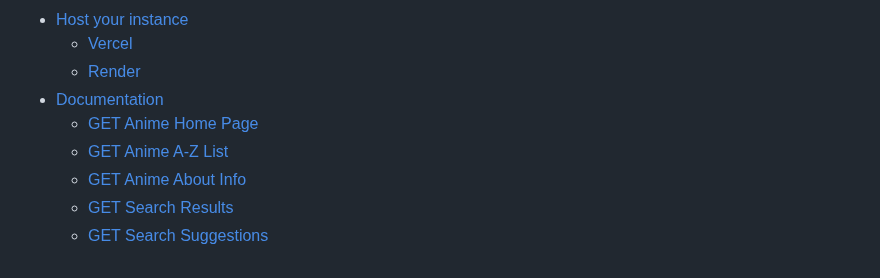
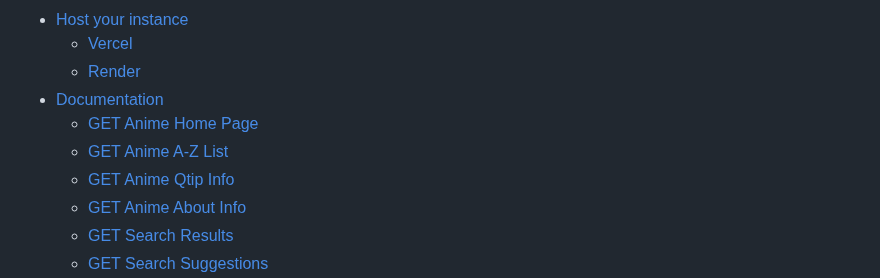
Before and after one commit to ghoshRitesh12/aniwatch-api, a Markdown page: README.md, the part around one of its changes. Drawn GitHub-style.

```diff
--- a/README.md
+++ b/README.md
@@ -72,7 +72,8 @@
   - [Render](#render)
 - [Documentation](#documentation)
   - [GET Anime Home Page](#get-anime-home-page)
-  - [GET Anime A-Z List](#get-anime-home-page)
+  - [GET Anime A-Z List](#get-anime-a-z-list)
+  - [GET Anime Qtip Info](#get-anime-qtip-info)
   - [GET Anime About Info](#get-anime-about-info)
   - [GET Search Results](#get-search-results)
   - [GET Search Suggestions](#get-search-suggestions)
```
Also changed, not shown: other parts of README.md (+59 -0 lines).
